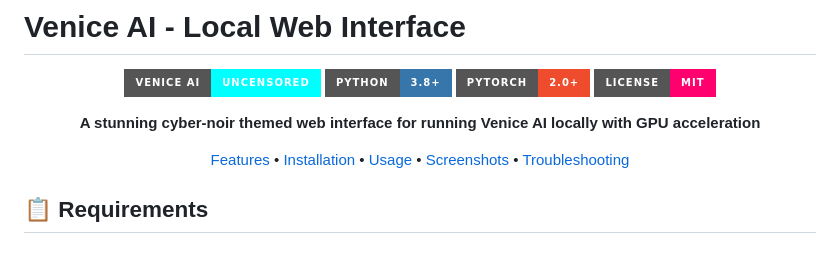
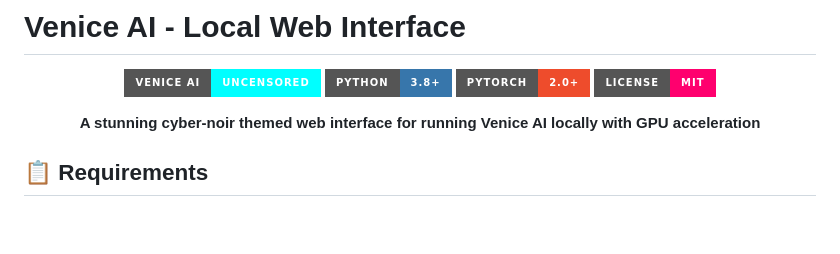
Before and after one commit to IAVARABBASOV/Venice_AI, a Markdown page: README.md, the part around one of its changes. Rendered like a GitHub page; badges without logos; blank space fills up the shorter version.

```diff
--- a/README.md
+++ b/README.md
@@ -8,8 +8,6 @@
 ![License](https://img.shields.io/badge/License-MIT-ff006e?style=for-the-badge)
 
 **A stunning cyber-noir themed web interface for running Venice AI locally with GPU acceleration**
-
-[Features](#-features) • [Installation](#-installation) • [Usage](#-usage) • [Screenshots](#-screenshots) • [Troubleshooting](#-troubleshooting)
 
 </div>
 
```
Also changed, not shown: other parts of README.md (+1 -1 lines).
